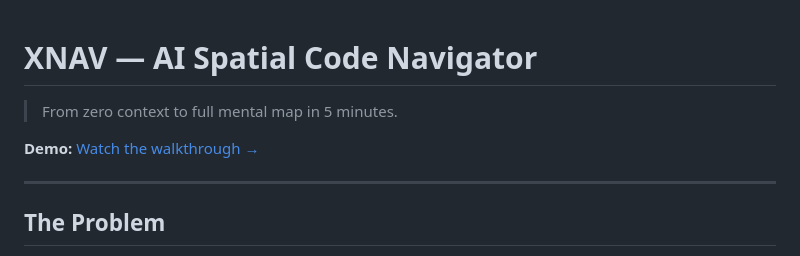
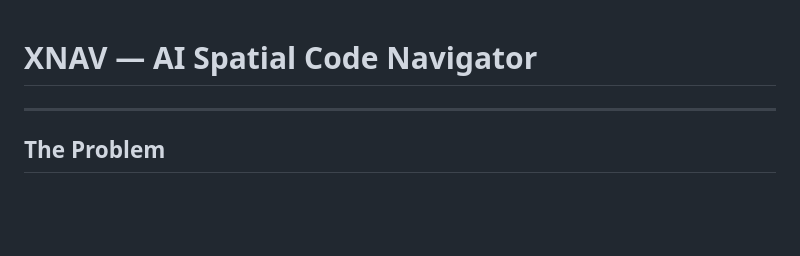
Before and after one commit to hasseneafif/xnav, a Markdown page: README.md, the part around the change. GitHub-like rendering; blank space fills up the shorter version.

Commit message:
Update README to remove demo and tagline
Removed demo link and introductory tagline.

```diff
--- a/README.md
+++ b/README.md
@@ -1,8 +1,4 @@
 # XNAV — AI Spatial Code Navigator
-
-> From zero context to full mental map in 5 minutes.
-
-**Demo:** [Watch the walkthrough →](https://www.loom.com/share/9bd673f1e7c5407eaa9115371e99cfb2)
 
 ---
 
```
